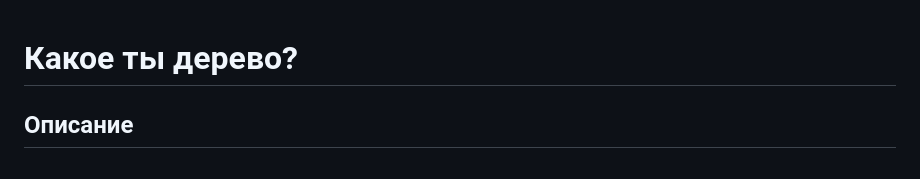
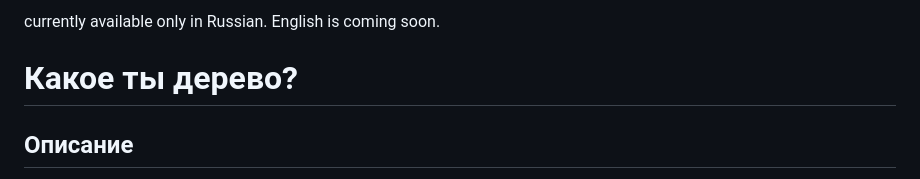
Before and after one commit to reediculous/some_tree, a Markdown page: README.md, the part around the change. Rendered like a GitHub page.

```diff
--- a/README.md
+++ b/README.md
@@ -1,3 +1,5 @@
+currently available only in Russian. English is coming soon.
+
 # Какое ты дерево?
 ## Описание
 
```
